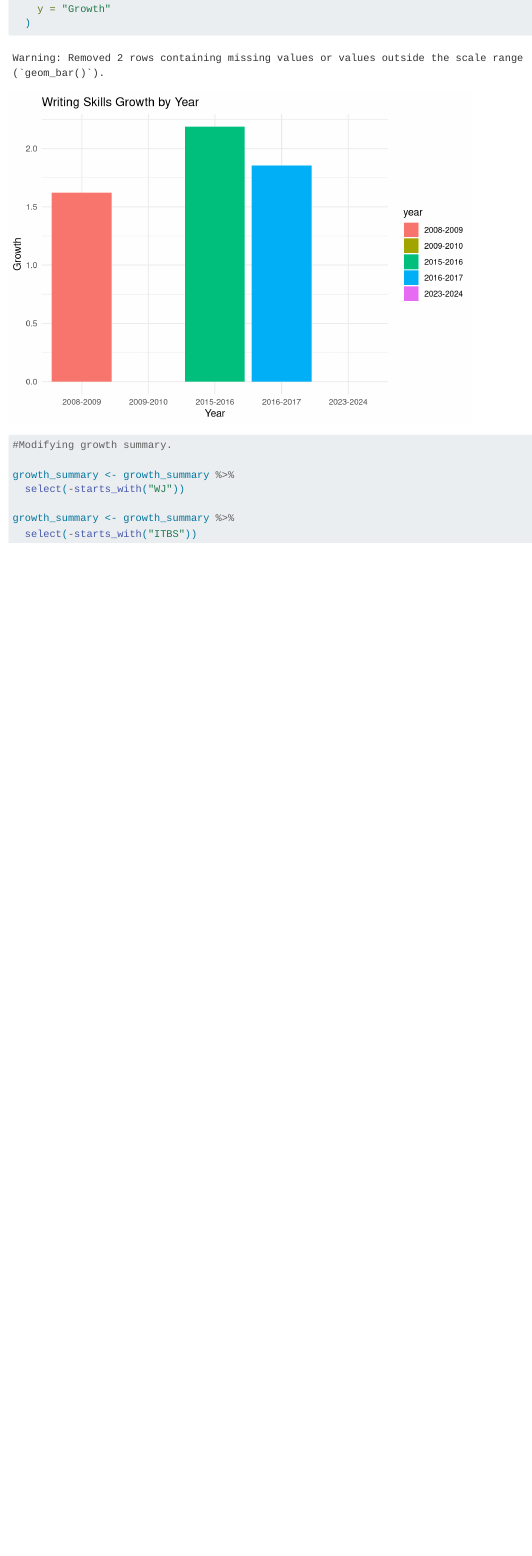
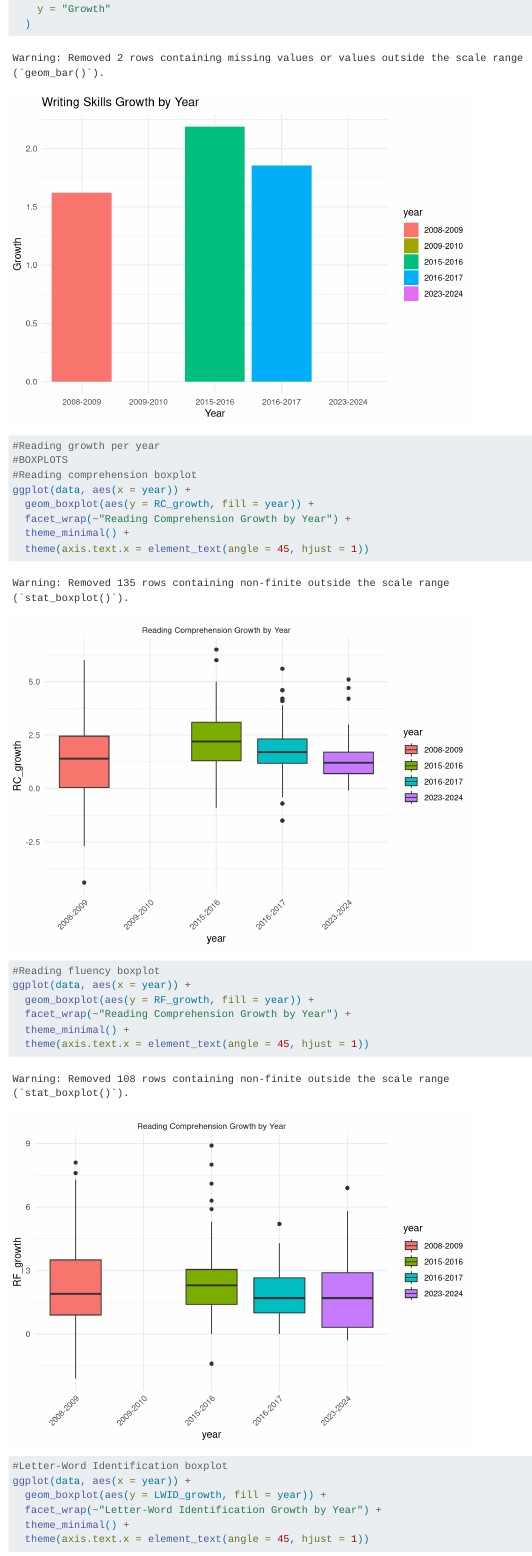
Before and after one commit to saratessa/updated_repo, a Quarto document (scripts/academicgrowth_pac.qmd): the page in a window 1100 px wide, from 10470 px down before the commit and from 10450 px down after it, so that both start at the same text. Rendered offline with R 4.5, knitr and Pandoc in place of Quarto, with nearby package versions.

Commit message:
Boxplot visualizations for reading growth added

````diff
--- a/scripts/academicgrowth_pac.qmd
+++ b/scripts/academicgrowth_pac.qmd
@@ -145,8 +144,32 @@ ggplot(growth_summary, aes(x = year, y = WS_growth_mean, fill = year)) +
     x = "Year",
     y = "Growth"
   )
+
+#Reading growth per year
+#BOXPLOTS
+#Reading comprehension boxplot
+ggplot(data, aes(x = year)) +
+  geom_boxplot(aes(y = RC_growth, fill = year)) +
+  facet_wrap(~"Reading Comprehension Growth by Year") +
+  theme_minimal() +
+  theme(axis.text.x = element_text(angle = 45, hjust = 1))
+
+#Reading fluency boxplot
+ggplot(data, aes(x = year)) +
+  geom_boxplot(aes(y = RF_growth, fill = year)) +
+  facet_wrap(~"Reading Comprehension Growth by Year") +
+  theme_minimal() +
+  theme(axis.text.x = element_text(angle = 45, hjust = 1))
+
+#Letter-Word Identification boxplot
+ggplot(data, aes(x = year)) +
+  geom_boxplot(aes(y = LWID_growth, fill = year)) +
+  facet_wrap(~"Letter-Word Identification Growth by Year") +
+  theme_minimal() +
+  theme(axis.text.x = element_text(angle = 45, hjust = 1))
+
+
 ```
-
 
 ```{r}
 #Modifying growth summary.
````
Also changed, not shown: scripts/academicgrowth_pac.qmd (7 more changed lines), 1 other file.
